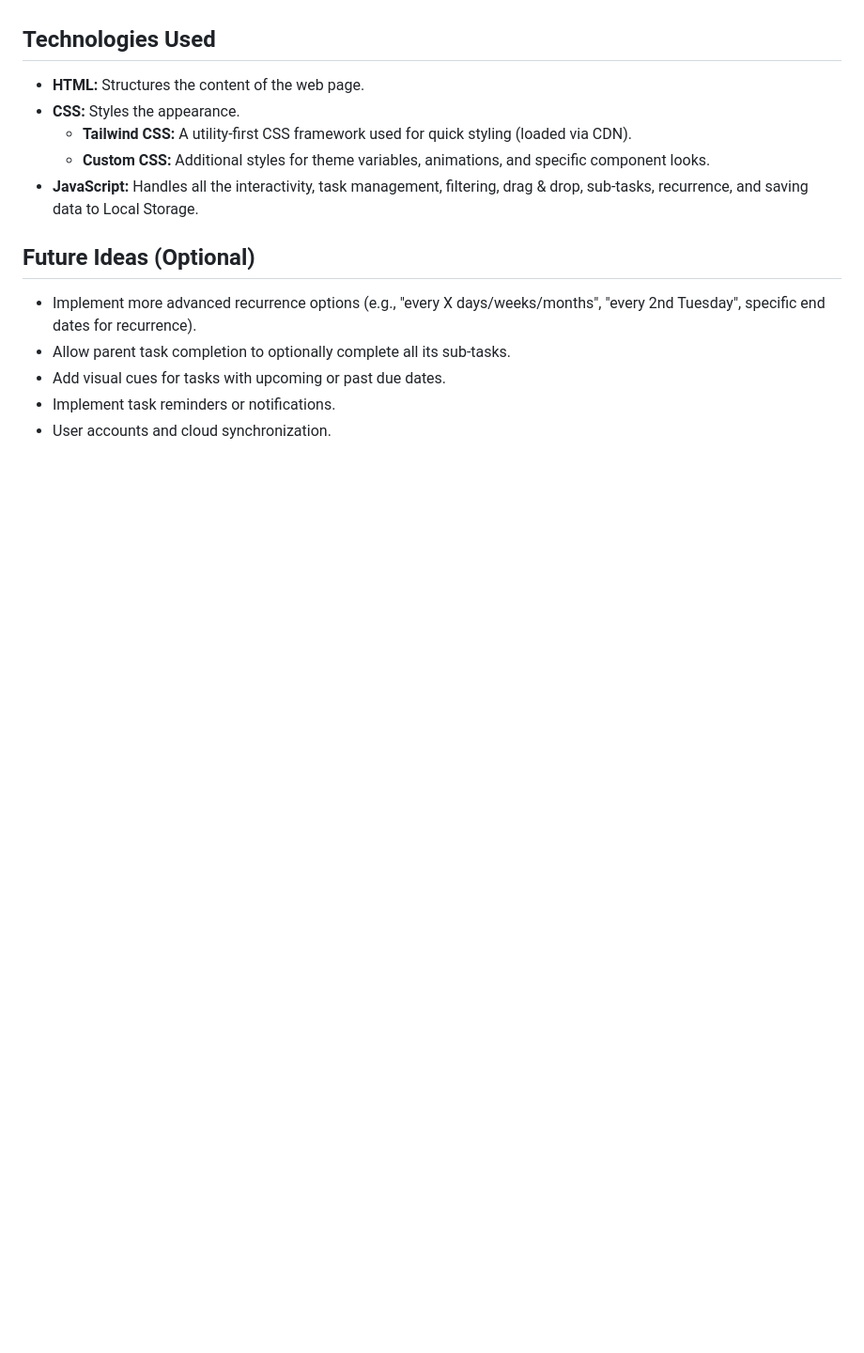
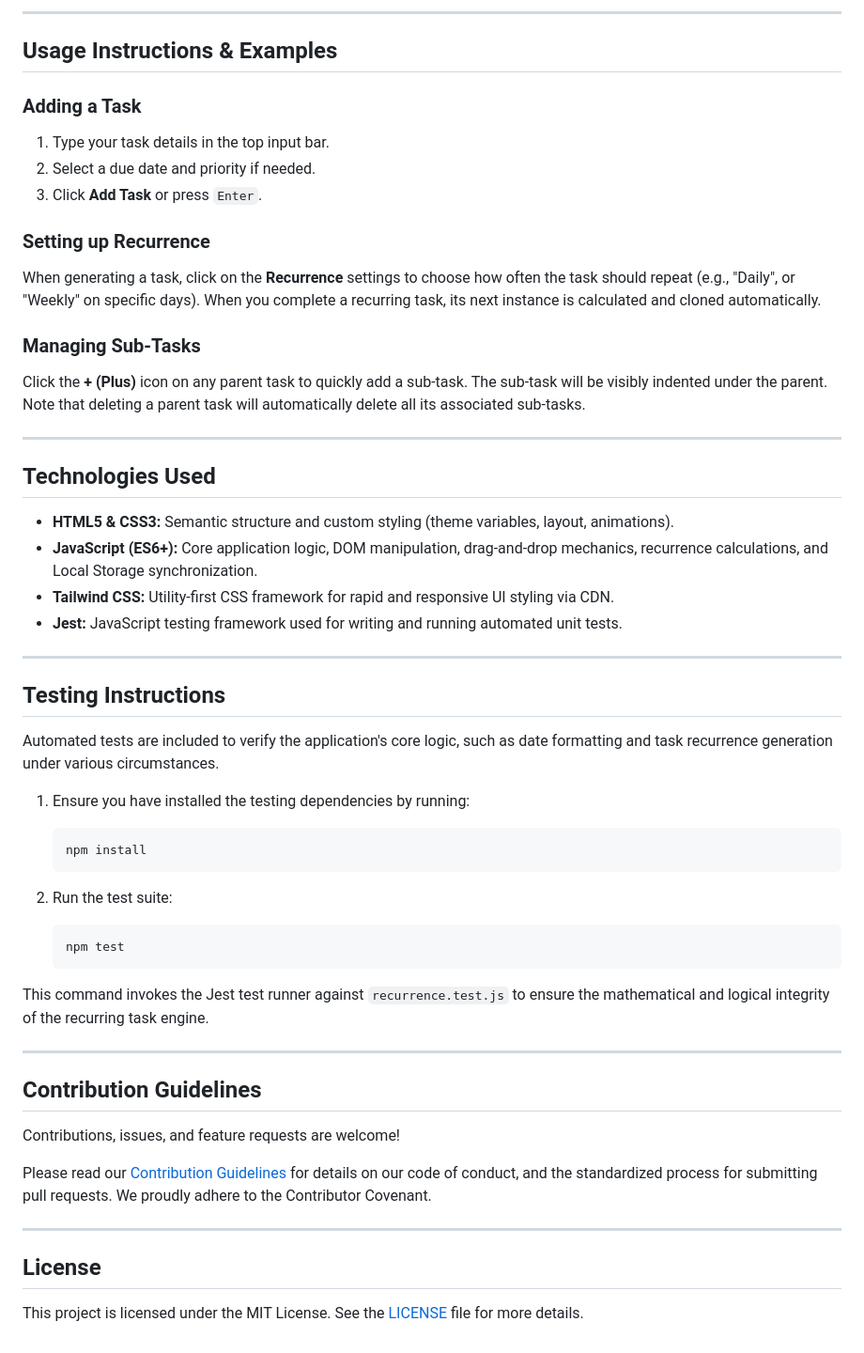
Before and after one commit to DhaatuTheGamer/simple-todo-list, a Markdown page: README.md, the part around one of its changes. Shown at 94% size. Drawn GitHub-style; blank space fills up the shorter version.

````diff
--- a/README.md
+++ b/README.md
@@ -39,16 +63,55 @@ This is a straightforward and easy-to-use To-Do List application created using b
+---
+
+## Usage Instructions & Examples
+
+### Adding a Task
+1. Type your task details in the top input bar.
+2. Select a due date and priority if needed.
+3. Click **Add Task** or press `Enter`.
+
+### Setting up Recurrence
+When generating a task, click on the **Recurrence** settings to choose how often the task should repeat (e.g., "Daily", or "Weekly" on specific days). When you complete a recurring task, its next instance is calculated and cloned automatically.
+
+### Managing Sub-Tasks
+Click the **+ (Plus)** icon on any parent task to quickly add a sub-task. The sub-task will be visibly indented under the parent. Note that deleting a parent task will automatically delete all its associated sub-tasks.
+
+---
 
 ## Technologies Used
 
-* **HTML:** Structures the content of the web page.
-* **CSS:** Styles the appearance.
-    * **Tailwind CSS:** A utility-first CSS framework used for quick styling (loaded via CDN).
-    * **Custom CSS:** Additional styles for theme variables, animations, and specific component looks.
-* **JavaScript:** Handles all the interactivity, task management, filtering, drag & drop, sub-tasks, recurrence, and saving data to Local Storage.
+- **HTML5 & CSS3:** Semantic structure and custom styling (theme variables, layout, animations).
+- **JavaScript (ES6+):** Core application logic, DOM manipulation, drag-and-drop mechanics, recurrence calculations, and Local Storage synchronization.
+- **Tailwind CSS:** Utility-first CSS framework for rapid and responsive UI styling via CDN.
+- **Jest:** JavaScript testing framework used for writing and running automated unit tests.
 
-## Future Ideas (Optional)
+---
 
-* Implement more advanced recurrence options (e.g., "every X days/weeks/months", "every 2nd Tuesday", specific end dates for recurrence).
-* Allow parent task completion to optionally complete all its sub-tasks.
-* Add visual cues for tasks with upcoming or past due dates.
-* Implement task reminders or notifications.
-* User accounts and cloud synchronization.
+## Testing Instructions
+
+Automated tests are included to verify the application's core logic, such as date formatting and task recurrence generation under various circumstances.
+
+1. Ensure you have installed the testing dependencies by running:
+   ```bash
+   npm install
+   ```
+
+2. Run the test suite:
+   ```bash
+   npm test
+   ```
+
+This command invokes the Jest test runner against `recurrence.test.js` to ensure the mathematical and logical integrity of the recurring task engine.
+
+---
+
+## Contribution Guidelines
+
+Contributions, issues, and feature requests are welcome!
+
+Please read our [Contribution Guidelines](CONTRIBUTING.md) for details on our code of conduct, and the standardized process for submitting pull requests. We proudly adhere to the Contributor Covenant.
+
+---
+
+## License
+
+This project is licensed under the MIT License. See the [LICENSE](LICENSE) file for more details.
````
Also changed, not shown: other parts of README.md (+54 -30 lines), CONTRIBUTING.md (added, +32 -0 lines).
